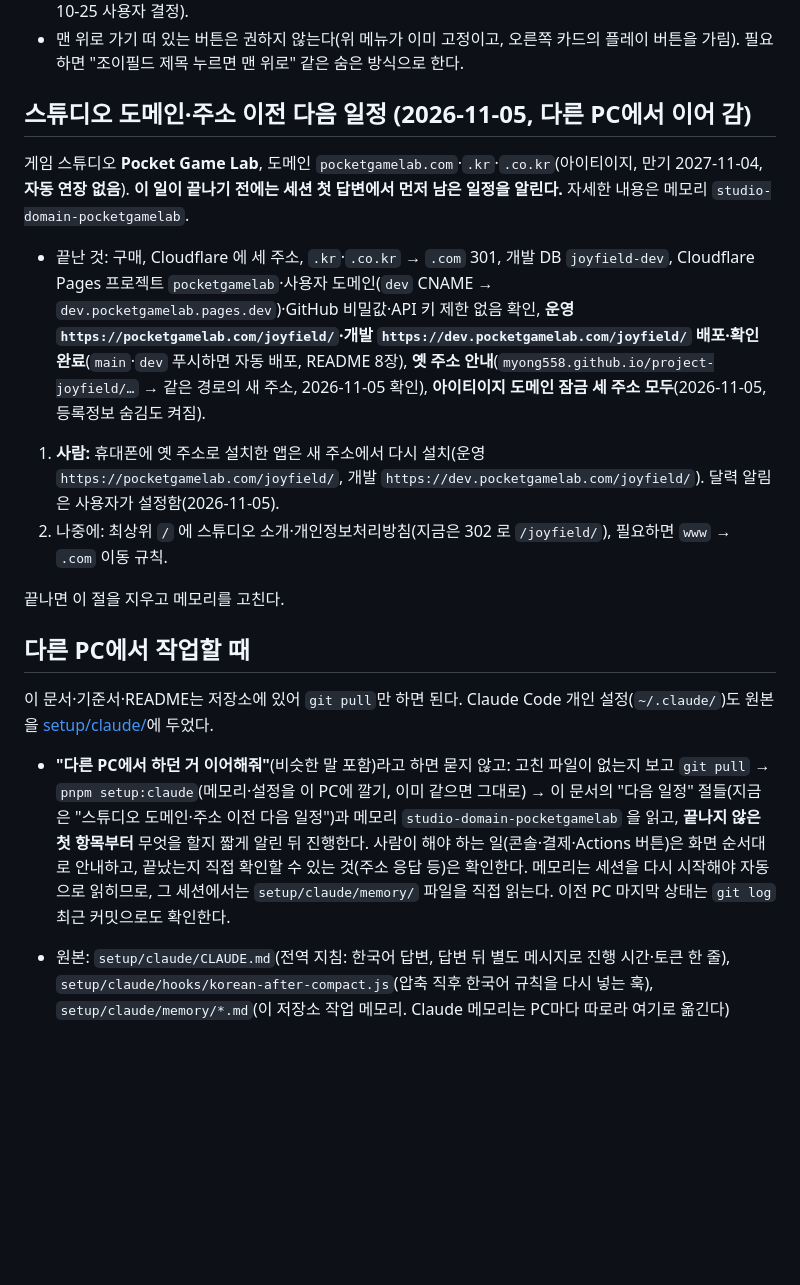
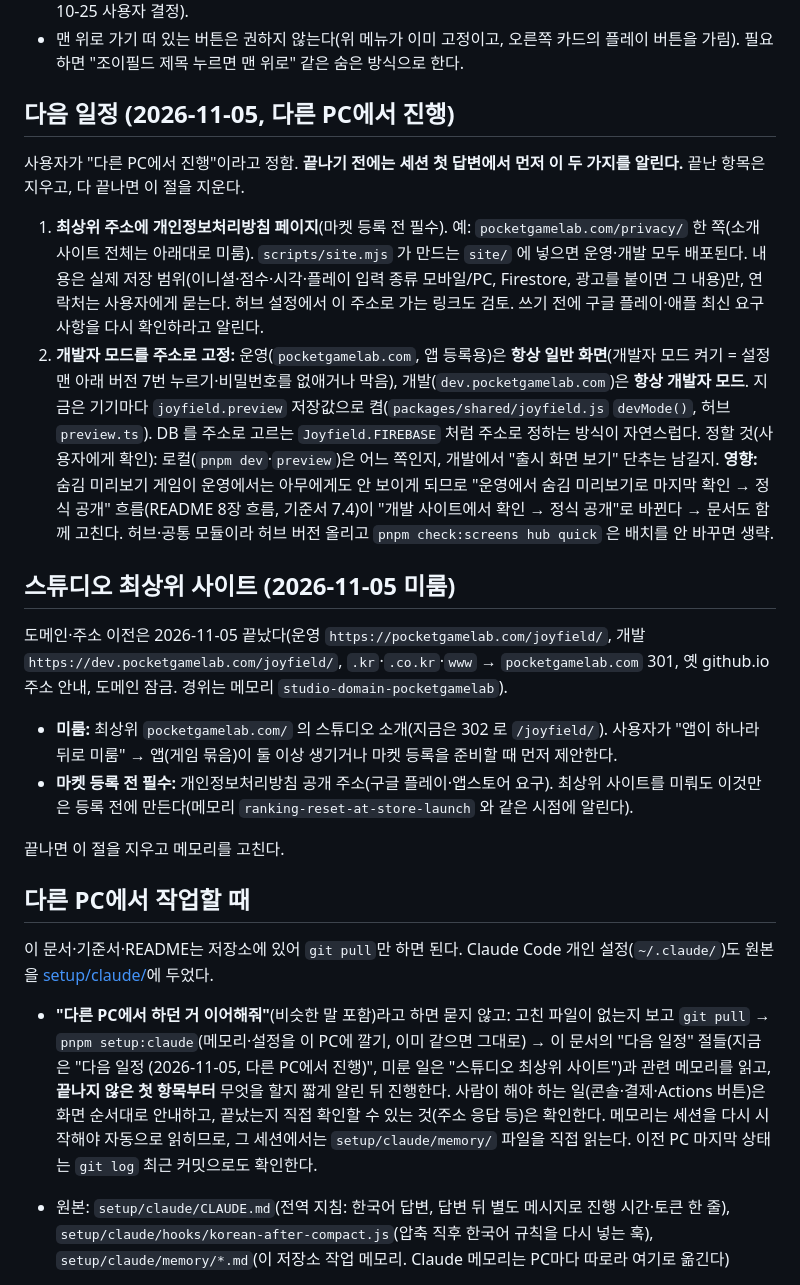
Before and after one commit to myong558/project-joypack, a Markdown page: CLAUDE.md, the part around the change. Rendered like a GitHub page; blank space fills up the shorter version.

Commit message:
주소 이전 끝남 정리 + 다른 PC 다음 일정(개인정보처리방침, 개발자 모드를 주소로 고정)
- CLAUDE.md: 주소 이전 일정 절 → "스튜디오 최상위 사이트(미룸)", www → .com 301 완료 반영
- CLAUDE.md: "다음 일정" 절 — 1) pocketgamelab.com 개인정보처리방침(마켓 등록 전 필수) 2) 운영은 항상 일반, 개발은 항상 개발자 모드
- 메모리 studio-domain-pocketgamelab·MEMORY.md 갱신

Co-Authored-By: Claude Opus 5.5 <noreply@anthropic.com>

```diff
--- a/CLAUDE.md
+++ b/CLAUDE.md
@@ -61,13 +61,19 @@
 - **15개쯤부터 · 설정 "게임 데이터"를 새 창으로:** 지금은 설정 안 접힘 구역(펼치면 게임 전부, 허브 v1.34.2)이다. 길어지면 설정에 "게임 데이터 ›" 한 줄만 두고 누르면 게임 데이터 전용 창(팝업)이 열리게 바꾼다(필요하면 "오프라인 저장 모두 비우기"도). 설정 안에 안쪽 스크롤을 두는 방식은 이중 스크롤이라 쓰지 않는다(2026-10-25 사용자 결정).
 - 맨 위로 가기 떠 있는 버튼은 권하지 않는다(위 메뉴가 이미 고정이고, 오른쪽 카드의 플레이 버튼을 가림). 필요하면 "조이필드 제목 누르면 맨 위로" 같은 숨은 방식으로 한다.
 
-## 스튜디오 도메인·주소 이전 다음 일정 (2026-11-05, 다른 PC에서 이어 감)
+## 다음 일정 (2026-11-05, 다른 PC에서 진행)
 
-게임 스튜디오 **Pocket Game Lab**, 도메인 `pocketgamelab.com`·`.kr`·`.co.kr`(아이티이지, 만기 2027-11-04, **자동 연장 없음**). **이 일이 끝나기 전에는 세션 첫 답변에서 먼저 남은 일정을 알린다.** 자세한 내용은 메모리 `studio-domain-pocketgamelab`.
+사용자가 "다른 PC에서 진행"이라고 정함. **끝나기 전에는 세션 첫 답변에서 먼저 이 두 가지를 알린다.** 끝난 항목은 지우고, 다 끝나면 이 절을 지운다.
 
-- 끝난 것: 구매, Cloudflare 에 세 주소, `.kr`·`.co.kr` → `.com` 301, 개발 DB `joyfield-dev`, Cloudflare Pages 프로젝트 `pocketgamelab`·사용자 도메인(`dev` CNAME → `dev.pocketgamelab.pages.dev`)·GitHub 비밀값·API 키 제한 없음 확인, **운영 `https://pocketgamelab.com/joyfield/`·개발 `https://dev.pocketgamelab.com/joyfield/` 배포·확인 완료**(`main`·`dev` 푸시하면 자동 배포, README 8장), **옛 주소 안내**(`myong558.github.io/project-joyfield/…` → 같은 경로의 새 주소, 2026-11-05 확인), **아이티이지 도메인 잠금 세 주소 모두**(2026-11-05, 등록정보 숨김도 켜짐).
-1. **사람:** 휴대폰에 옛 주소로 설치한 앱은 새 주소에서 다시 설치(운영 `https://pocketgamelab.com/joyfield/`, 개발 `https://dev.pocketgamelab.com/joyfield/`). 달력 알림은 사용자가 설정함(2026-11-05).
-2. 나중에: 최상위 `/` 에 스튜디오 소개·개인정보처리방침(지금은 302 로 `/joyfield/`), 필요하면 `www` → `.com` 이동 규칙.
+1. **최상위 주소에 개인정보처리방침 페이지**(마켓 등록 전 필수). 예: `pocketgamelab.com/privacy/` 한 쪽(소개 사이트 전체는 아래대로 미룸). `scripts/site.mjs` 가 만드는 `site/` 에 넣으면 운영·개발 모두 배포된다. 내용은 실제 저장 범위(이니셜·점수·시각·플레이 입력 종류 모바일/PC, Firestore, 광고를 붙이면 그 내용)만, 연락처는 사용자에게 묻는다. 허브 설정에서 이 주소로 가는 링크도 검토. 쓰기 전에 구글 플레이·애플 최신 요구 사항을 다시 확인하라고 알린다.
+2. **개발자 모드를 주소로 고정:** 운영(`pocketgamelab.com`, 앱 등록용)은 **항상 일반 화면**(개발자 모드 켜기 = 설정 맨 아래 버전 7번 누르기·비밀번호를 없애거나 막음), 개발(`dev.pocketgamelab.com`)은 **항상 개발자 모드**. 지금은 기기마다 `joyfield.preview` 저장값으로 켬(`packages/shared/joyfield.js` `devMode()`, 허브 `preview.ts`). DB 를 주소로 고르는 `Joyfield.FIREBASE` 처럼 주소로 정하는 방식이 자연스럽다. 정할 것(사용자에게 확인): 로컬(`pnpm dev`·`preview`)은 어느 쪽인지, 개발에서 "출시 화면 보기" 단추는 남길지. **영향:** 숨김 미리보기 게임이 운영에서는 아무에게도 안 보이게 되므로 "운영에서 숨김 미리보기로 마지막 확인 → 정식 공개" 흐름(README 8장 흐름, 기준서 7.4)이 "개발 사이트에서 확인 → 정식 공개"로 바뀐다 → 문서도 함께 고친다. 허브·공통 모듈이라 허브 버전 올리고 `pnpm check:screens hub quick` 은 배치를 안 바꾸면 생략.
+
+## 스튜디오 최상위 사이트 (2026-11-05 미룸)
+
+도메인·주소 이전은 2026-11-05 끝났다(운영 `https://pocketgamelab.com/joyfield/`, 개발 `https://dev.pocketgamelab.com/joyfield/`, `.kr`·`.co.kr`·`www` → `pocketgamelab.com` 301, 옛 github.io 주소 안내, 도메인 잠금. 경위는 메모리 `studio-domain-pocketgamelab`).
+
+- **미룸:** 최상위 `pocketgamelab.com/` 의 스튜디오 소개(지금은 302 로 `/joyfield/`). 사용자가 "앱이 하나라 뒤로 미룸" → 앱(게임 묶음)이 둘 이상 생기거나 마켓 등록을 준비할 때 먼저 제안한다.
+- **마켓 등록 전 필수:** 개인정보처리방침 공개 주소(구글 플레이·앱스토어 요구). 최상위 사이트를 미뤄도 이것만은 등록 전에 만든다(메모리 `ranking-reset-at-store-launch` 와 같은 시점에 알린다).
 
 끝나면 이 절을 지우고 메모리를 고친다.
 
@@ -75,7 +81,7 @@
 
 이 문서·기준서·README는 저장소에 있어 `git pull`만 하면 된다. Claude Code 개인 설정(`~/.claude/`)도 원본을 [setup/claude/](setup/claude/)에 두었다.
 
-- **"다른 PC에서 하던 거 이어해줘"**(비슷한 말 포함)라고 하면 묻지 않고: 고친 파일이 없는지 보고 `git pull` → `pnpm setup:claude`(메모리·설정을 이 PC에 깔기, 이미 같으면 그대로) → 이 문서의 "다음 일정" 절들(지금은 "스튜디오 도메인·주소 이전 다음 일정")과 메모리 `studio-domain-pocketgamelab` 을 읽고, **끝나지 않은 첫 항목부터** 무엇을 할지 짧게 알린 뒤 진행한다. 사람이 해야 하는 일(콘솔·결제·Actions 버튼)은 화면 순서대로 안내하고, 끝났는지 직접 확인할 수 있는 것(주소 응답 등)은 확인한다. 메모리는 세션을 다시 시작해야 자동으로 읽히므로, 그 세션에서는 `setup/claude/memory/` 파일을 직접 읽는다. 이전 PC 마지막 상태는 `git log` 최근 커밋으로도 확인한다.
+- **"다른 PC에서 하던 거 이어해줘"**(비슷한 말 포함)라고 하면 묻지 않고: 고친 파일이 없는지 보고 `git pull` → `pnpm setup:claude`(메모리·설정을 이 PC에 깔기, 이미 같으면 그대로) → 이 문서의 "다음 일정" 절들(지금은 "다음 일정 (2026-11-05, 다른 PC에서 진행)", 미룬 일은 "스튜디오 최상위 사이트")과 관련 메모리를 읽고, **끝나지 않은 첫 항목부터** 무엇을 할지 짧게 알린 뒤 진행한다. 사람이 해야 하는 일(콘솔·결제·Actions 버튼)은 화면 순서대로 안내하고, 끝났는지 직접 확인할 수 있는 것(주소 응답 등)은 확인한다. 메모리는 세션을 다시 시작해야 자동으로 읽히므로, 그 세션에서는 `setup/claude/memory/` 파일을 직접 읽는다. 이전 PC 마지막 상태는 `git log` 최근 커밋으로도 확인한다.
 
 - 원본: `setup/claude/CLAUDE.md`(전역 지침: 한국어 답변, 답변 뒤 별도 메시지로 진행 시간·토큰 한 줄), `setup/claude/hooks/korean-after-compact.js`(압축 직후 한국어 규칙을 다시 넣는 훅), `setup/claude/memory/*.md`(이 저장소 작업 메모리. Claude 메모리는 PC마다 따로라 여기로 옮긴다)
 - 설치: `pnpm setup:claude` → `~/.claude/`에 복사하고 `settings.json`의 `hooks.SessionStart`(matcher `compact`)에 그 PC 경로로 훅을, 비어 있으면 `language: korean`을 넣는다. 메모리는 그 PC의 이 저장소 메모리 폴더에 깔고 `MEMORY.md`는 없는 줄만 더한다(다른 설정은 그대로, 내용이 다른 기존 파일은 `.bak`으로 남김). 적용은 세션을 다시 시작한 뒤부터.
```
Also changed, not shown: 2 other files.
